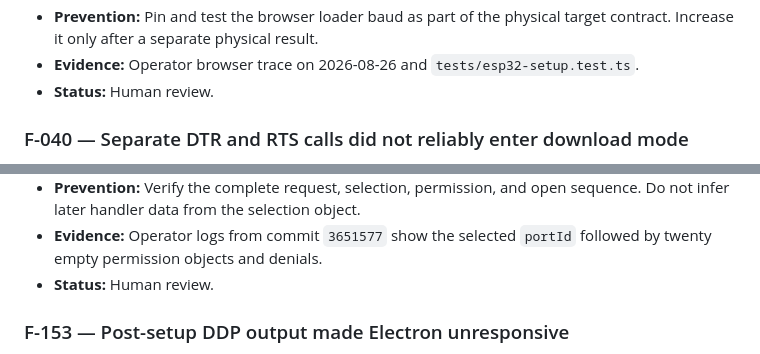
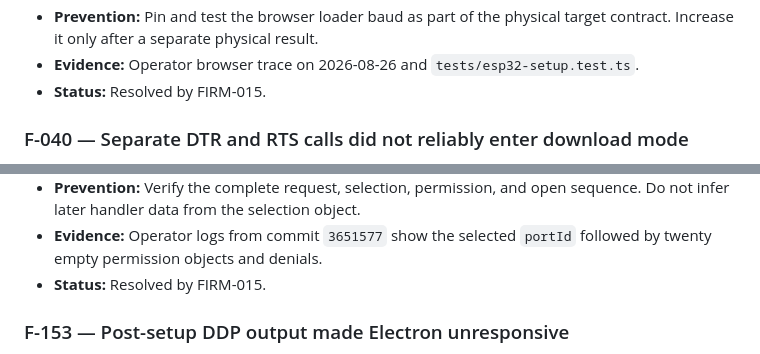
Before and after one commit to MateSteinforth/LOO-UME, a Markdown page: FAILURES.md, 2 parts joined by grey strips. Drawn GitHub-style.

```diff
--- a/FAILURES.md
+++ b/FAILURES.md
@@ -740,7 +740,7 @@ Copy this section for new entries and replace `NNN` with the next identifier.
   target contract. Increase it only after a separate physical result.
 - **Evidence:** Operator browser trace on 2026-08-26 and
   `tests/esp32-setup.test.ts`.
-- **Status:** Human review.
+- **Status:** Resolved by FIRM-015.
 
 ### F-040 — Separate DTR and RTS calls did not reliably enter download mode
 
@@ -2810,7 +2810,7 @@ Copy this section for new entries and replace `NNN` with the next identifier.
   sequence. Do not infer later handler data from the selection object.
 - **Evidence:** Operator logs from commit `3651577` show the selected `portId`
   followed by twenty empty permission objects and denials.
-- **Status:** Human review.
+- **Status:** Resolved by FIRM-015.
 
 ### F-153 — Post-setup DDP output made Electron unresponsive
 
```
Also changed, not shown: other parts of FAILURES.md (+18 -3 lines), TASKS.md (+11 -9 lines).
